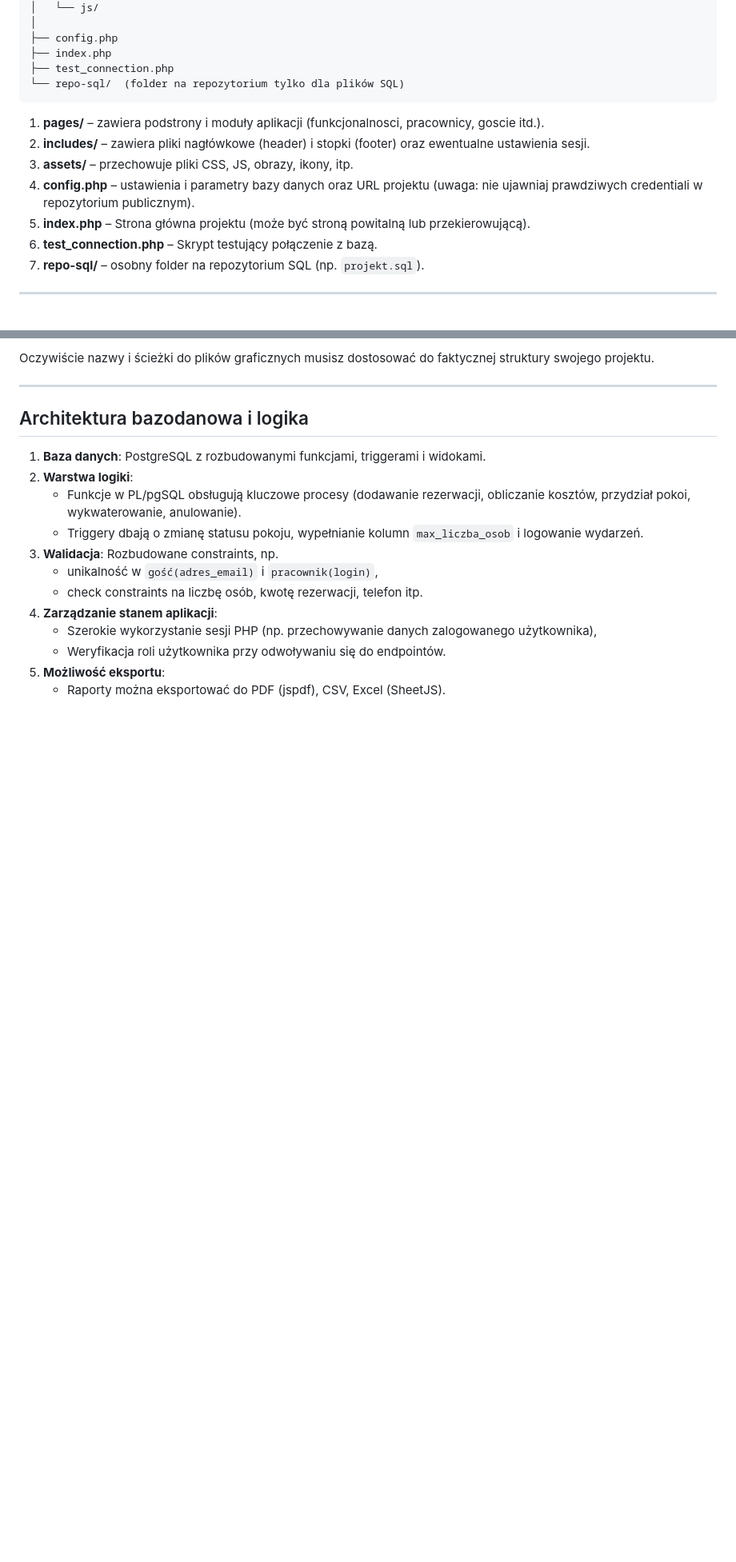
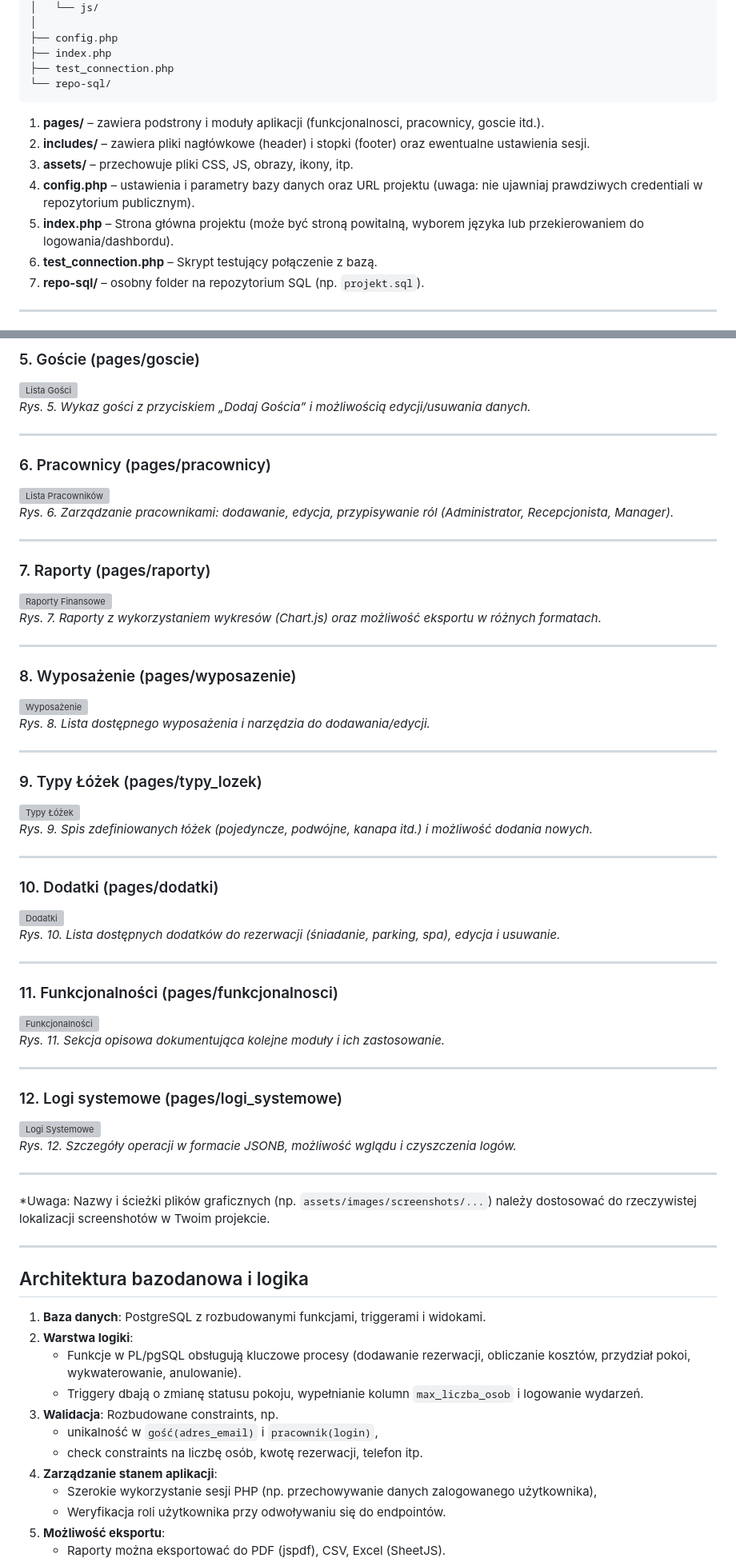
Before and after one commit to LeoTheOriginal/Hotel-Reservation-Database, a Markdown page: README.md, 2 parts joined by grey strips. Shown: that part at 80% size. Rendered like a GitHub page; blank space fills up the shorter version; grey boxes are pictures that could not be loaded.

````diff
--- a/README.md
+++ b/README.md
@@ -75,14 +75,14 @@ project-root/
 ├── config.php
 ├── index.php
 ├── test_connection.php
-└── repo-sql/  (folder na repozytorium tylko dla plików SQL)
+└── repo-sql/
 ```
 
 1. **pages/** – zawiera podstrony i moduły aplikacji (funkcjonalnosci, pracownicy, goscie itd.).
 2. **includes/** – zawiera pliki nagłówkowe (header) i stopki (footer) oraz ewentualne ustawienia sesji.
 3. **assets/** – przechowuje pliki CSS, JS, obrazy, ikony, itp.
 4. **config.php** – ustawienia i parametry bazy danych oraz URL projektu (uwaga: nie ujawniaj prawdziwych credentiali w repozytorium publicznym).
-5. **index.php** – Strona główna projektu (może być stroną powitalną lub przekierowującą).
+5. **index.php** – Strona główna projektu (może być stroną powitalną, wyborem języka lub przekierowaniem do logowania/dashbordu).
 6. **test_connection.php** – Skrypt testujący połączenie z bazą.
 7. **repo-sql/** – osobny folder na repozytorium SQL (np. `projekt.sql`).
 
@@ -228,5 +269,53 @@ Możesz dołączyć zrzuty ekranu prezentujące działanie poszczególnych widok
 
-Oczywiście nazwy i ścieżki do plików graficznych musisz dostosować do faktycznej struktury swojego projektu.
+### 5. Goście (pages/goscie)
+![Lista Gości](assets/images/screenshots/goscie_view.png)
+*Rys. 5. Wykaz gości z przyciskiem „Dodaj Gościa” i możliwością edycji/usuwania danych.*
+
+---
+
+### 6. Pracownicy (pages/pracownicy)
+![Lista Pracowników](assets/images/screenshots/pracownicy_view.png)
+*Rys. 6. Zarządzanie pracownikami: dodawanie, edycja, przypisywanie ról (Administrator, Recepcjonista, Manager).*
+
+---
+
+### 7. Raporty (pages/raporty)
+![Raporty Finansowe](assets/images/screenshots/raporty_view.png)
+*Rys. 7. Raporty z wykorzystaniem wykresów (Chart.js) oraz możliwość eksportu w różnych formatach.*
+
+---
+
+### 8. Wyposażenie (pages/wyposazenie)
+![Wyposażenie](assets/images/screenshots/wyposazenie_view.png)
+*Rys. 8. Lista dostępnego wyposażenia i narzędzia do dodawania/edycji.*
+
+---
+
+### 9. Typy Łóżek (pages/typy_lozek)
+![Typy Łóżek](assets/images/screenshots/typy_lozek_view.png)
+*Rys. 9. Spis zdefiniowanych łóżek (pojedyncze, podwójne, kanapa itd.) i możliwość dodania nowych.*
+
+---
+
+### 10. Dodatki (pages/dodatki)
+![Dodatki](assets/images/screenshots/dodatki_view.png)
+*Rys. 10. Lista dostępnych dodatków do rezerwacji (śniadanie, parking, spa), edycja i usuwanie.*
+
+---
+
+### 11. Funkcjonalności (pages/funkcjonalnosci)
+![Funkcjonalności](assets/images/screenshots/funkcjonalnosci_view.png)
+*Rys. 11. Sekcja opisowa dokumentująca kolejne moduły i ich zastosowanie.*
+
+---
+
+### 12. Logi systemowe (pages/logi_systemowe)
+![Logi Systemowe](assets/images/screenshots/logi_systemowe_view.png)
+*Rys. 12. Szczegóły operacji w formacie JSONB, możliwość wglądu i czyszczenia logów.*
+
+---
+
+\*Uwaga: Nazwy i ścieżki plików graficznych (np. `assets/images/screenshots/...`) należy dostosować do rzeczywistej lokalizacji screenshotów w Twoim projekcie.
 
 ---
 ## Architektura bazodanowa i logika
````
Also changed, not shown: other parts of README.md (+61 -20 lines), assets/images/screenshots/dashboard_view.png (added).
